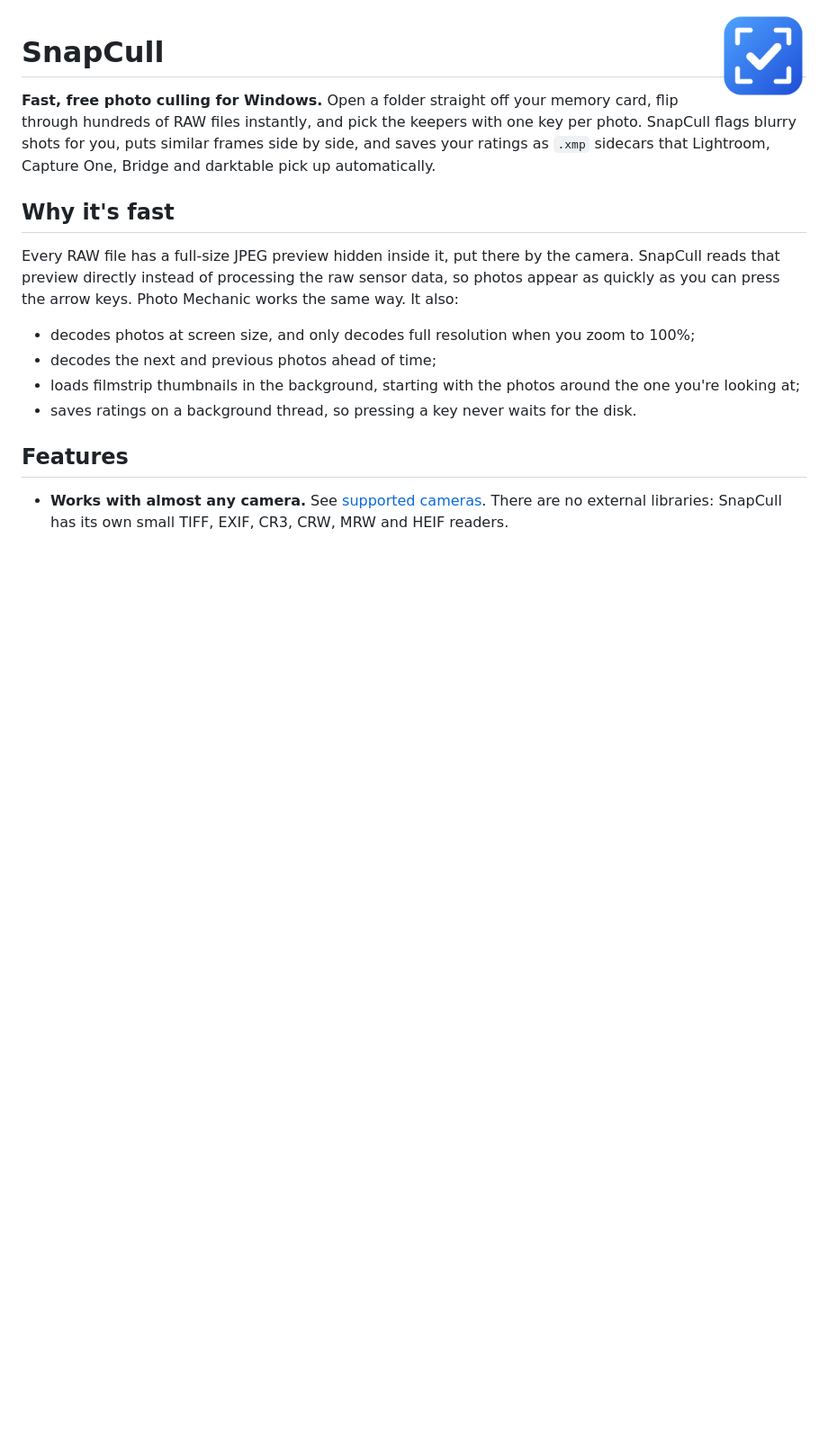
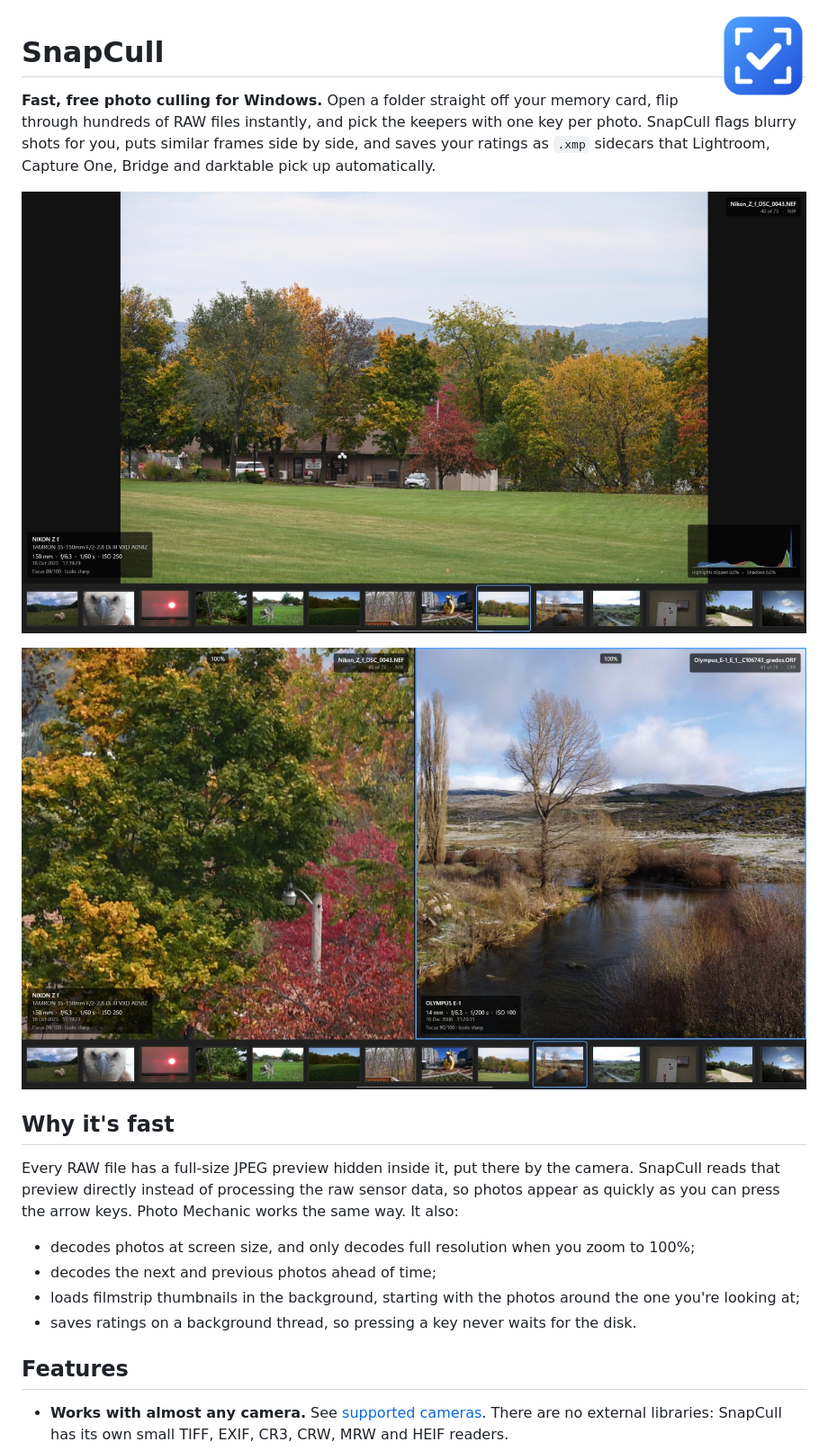
Before and after one commit to neel-gupta-dev/SnapCull, a Markdown page: README.md, the part around the change. Shown at 90% size. GitHub-like rendering; pictures changed too: docs/screenshot-compare.jpg (added), docs/screenshot-viewer.jpg (added); blank space fills up the shorter version.

Commit message:
README: add screenshots
Co-Authored-By: Claude Opus 5.5 <noreply@anthropic.com>

```diff
--- a/README.md
+++ b/README.md
@@ -3,6 +3,10 @@
 # SnapCull
 
 **Fast, free photo culling for Windows.** Open a folder straight off your memory card, flip through hundreds of RAW files instantly, and pick the keepers with one key per photo. SnapCull flags blurry shots for you, puts similar frames side by side, and saves your ratings as `.xmp` sidecars that Lightroom, Capture One, Bridge and darktable pick up automatically.
+
+![SnapCull showing a Nikon Z f RAW file with camera info, focus score, histogram and the filmstrip](docs/screenshot-viewer.jpg)
+
+![Compare mode: two photos side by side at 100% zoom](docs/screenshot-compare.jpg)
 
 ## Why it's fast
 
```
Also changed, not shown: 1 other file.
